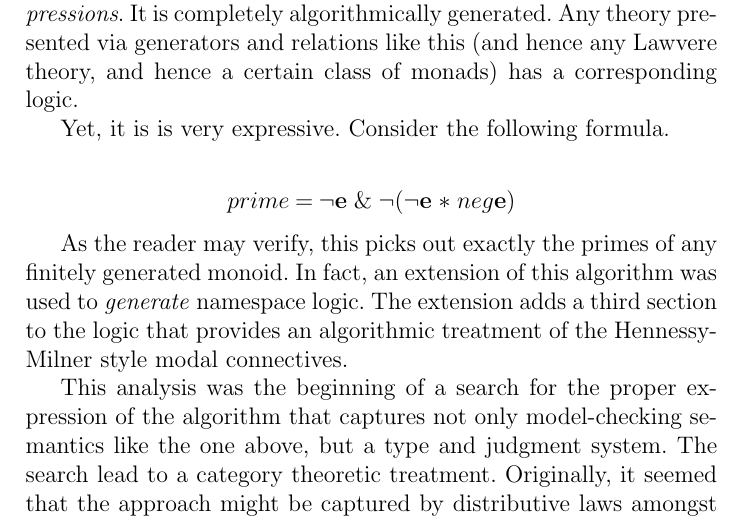
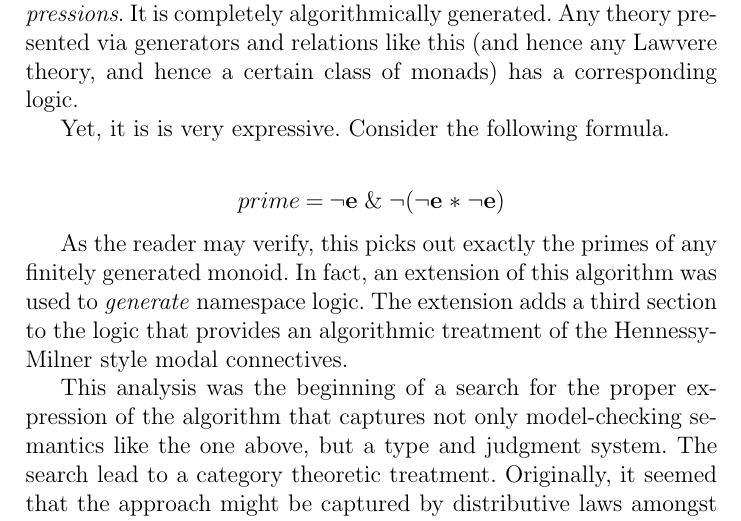
Before and after one commit to leithaus/rho4u, a LaTeX paper (oslf/oslf.tex, which reads oslf/oslf.monoidal.logic.tex): part of page 4 of 23, cut so that both start at the same text. Compiled offline with pdfLaTeX; a LaTeX package or settings file that is missing is left out.

Commit message:
fixed a typo

```diff
--- a/oslf/oslf.monoidal.logic.tex
+++ b/oslf/oslf.monoidal.logic.tex
@@ -48,7 +48,7 @@ corresponding logic.
 Yet, it is is very expressive. Consider the following formula.
 
 \begin{eqnarray*}
-  prime & = & \neg \mathbf{e} \; \& \; \neg (\neg \mathbf{e} \; \mathbf{*}\; neg \mathbf{e})
+  prime & = & \neg \mathbf{e} \; \& \; \neg (\neg \mathbf{e} \; \mathbf{*}\; \neg \mathbf{e})
 \end{eqnarray*}
 
 As the reader may verify, this picks out exactly the primes of any
```
Also changed, not shown: oslf/oslf.pdf.
